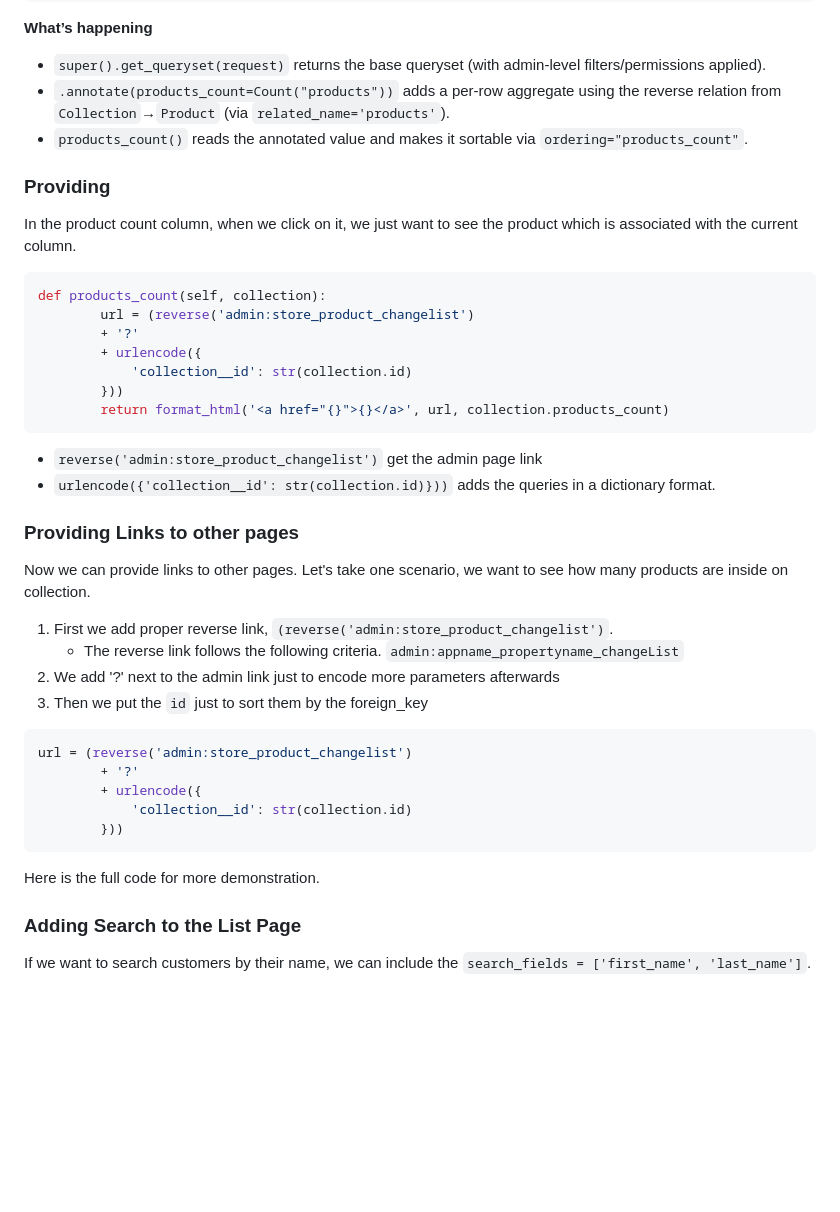
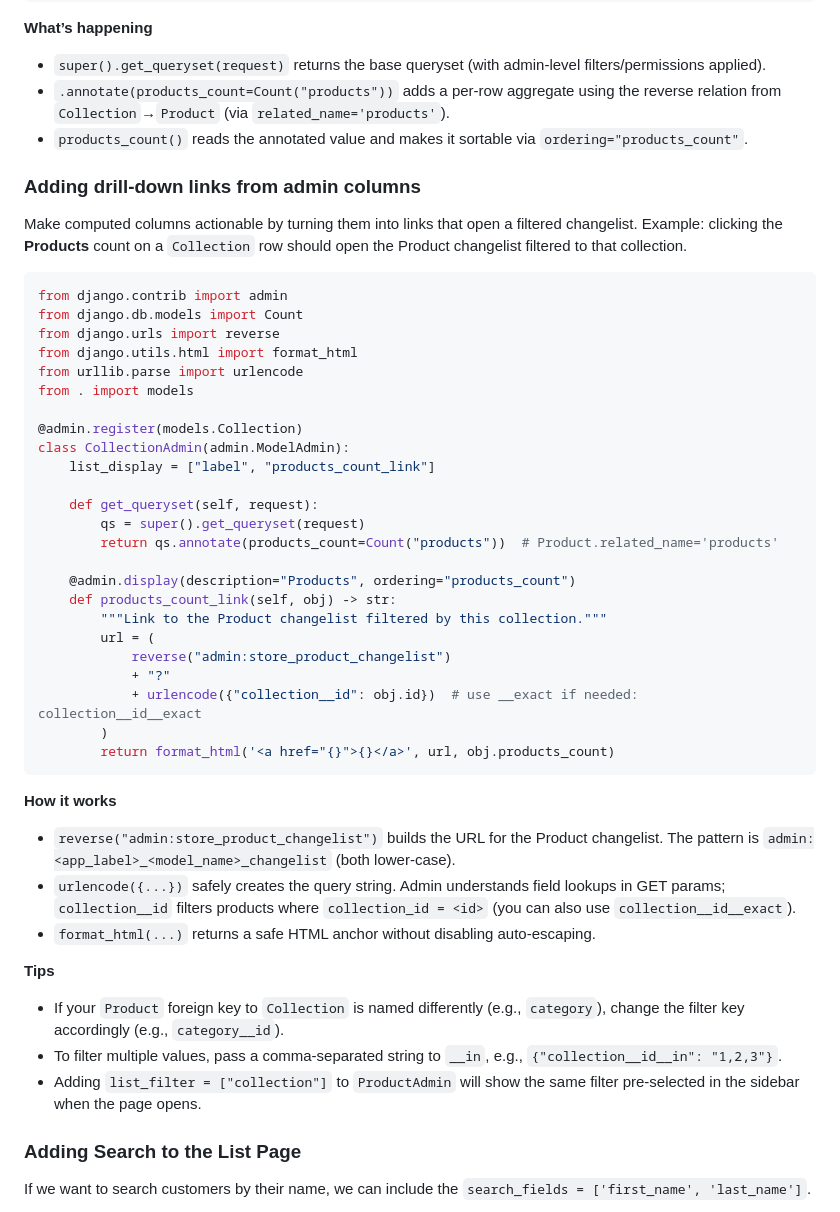
Before and after one commit to pritom169/django-an-introduction, a Markdown page: django-part1/README.md, the part around the change. Drawn GitHub-style; blank space fills up the shorter version.

Commit message:
[NOTES] Providing links to other pages

````diff
--- a/django-part1/README.md
+++ b/django-part1/README.md
@@ -1348,41 +1348,48 @@ class CollectionAdmin(admin.ModelAdmin):
 - `.annotate(products_count=Count("products"))` adds a per‑row aggregate using the reverse relation from `Collection`→`Product` (via `related_name='products'`).
 - `products_count()` reads the annotated value and makes it sortable via `ordering="products_count"`.
 
-### Providing
-
-In the product count column, when we click on it, we just want to see the product which is associated with the current column.
-
-```python
-def products_count(self, collection):
-        url = (reverse('admin:store_product_changelist')
-        + '?'
-        + urlencode({
-            'collection__id': str(collection.id)
-        }))
-        return format_html('<a href="{}">{}</a>', url, collection.products_count)
-```
-
-- `reverse('admin:store_product_changelist')` get the admin page link
-- `urlencode({'collection__id': str(collection.id)}))` adds the queries in a dictionary format.
-
-### Providing Links to other pages
-
-Now we can provide links to other pages. Let's take one scenario, we want to see how many products are inside on collection.
-
-1. First we add proper reverse link, `(reverse('admin:store_product_changelist')`.
-   - The reverse link follows the following criteria. `admin:appname_propertyname_changeList`
-2. We add '?' next to the admin link just to encode more parameters afterwards
-3. Then we put the `id` just to sort them by the foreign_key
-
-```python
-url = (reverse('admin:store_product_changelist')
-        + '?'
-        + urlencode({
-            'collection__id': str(collection.id)
-        }))
-```
-
-Here is the full code for more demonstration.
+### Adding drill‑down links from admin columns
+
+Make computed columns actionable by turning them into links that open a filtered changelist. Example: clicking the **Products** count on a `Collection` row should open the Product changelist filtered to that collection.
+
+```python
+from django.contrib import admin
+from django.db.models import Count
+from django.urls import reverse
+from django.utils.html import format_html
+from urllib.parse import urlencode
+from . import models
+
+@admin.register(models.Collection)
+class CollectionAdmin(admin.ModelAdmin):
+    list_display = ["label", "products_count_link"]
+
+    def get_queryset(self, request):
+        qs = super().get_queryset(request)
+        return qs.annotate(products_count=Count("products"))  # Product.related_name='products'
+
+    @admin.display(description="Products", ordering="products_count")
+    def products_count_link(self, obj) -> str:
+        """Link to the Product changelist filtered by this collection."""
+        url = (
+            reverse("admin:store_product_changelist")
+            + "?"
+            + urlencode({"collection__id": obj.id})  # use __exact if needed: collection__id__exact
+        )
+        return format_html('<a href="{}">{}</a>', url, obj.products_count)
+```
+
+**How it works**
+
+- `reverse("admin:store_product_changelist")` builds the URL for the Product changelist. The pattern is `admin:<app_label>_<model_name>_changelist` (both lower‑case).
+- `urlencode({...})` safely creates the query string. Admin understands field lookups in GET params; `collection__id` filters products where `collection_id = <id>` (you can also use `collection__id__exact`).
+- `format_html(...)` returns a safe HTML anchor without disabling auto‑escaping.
+
+**Tips**
+
+- If your `Product` foreign key to `Collection` is named differently (e.g., `category`), change the filter key accordingly (e.g., `category__id`).
+- To filter multiple values, pass a comma‑separated string to `__in`, e.g., `{"collection__id__in": "1,2,3"}`.
+- Adding `list_filter = ["collection"]` to `ProductAdmin` will show the same filter pre‑selected in the sidebar when the page opens.
 
 ### Adding Search to the List Page
 
````
